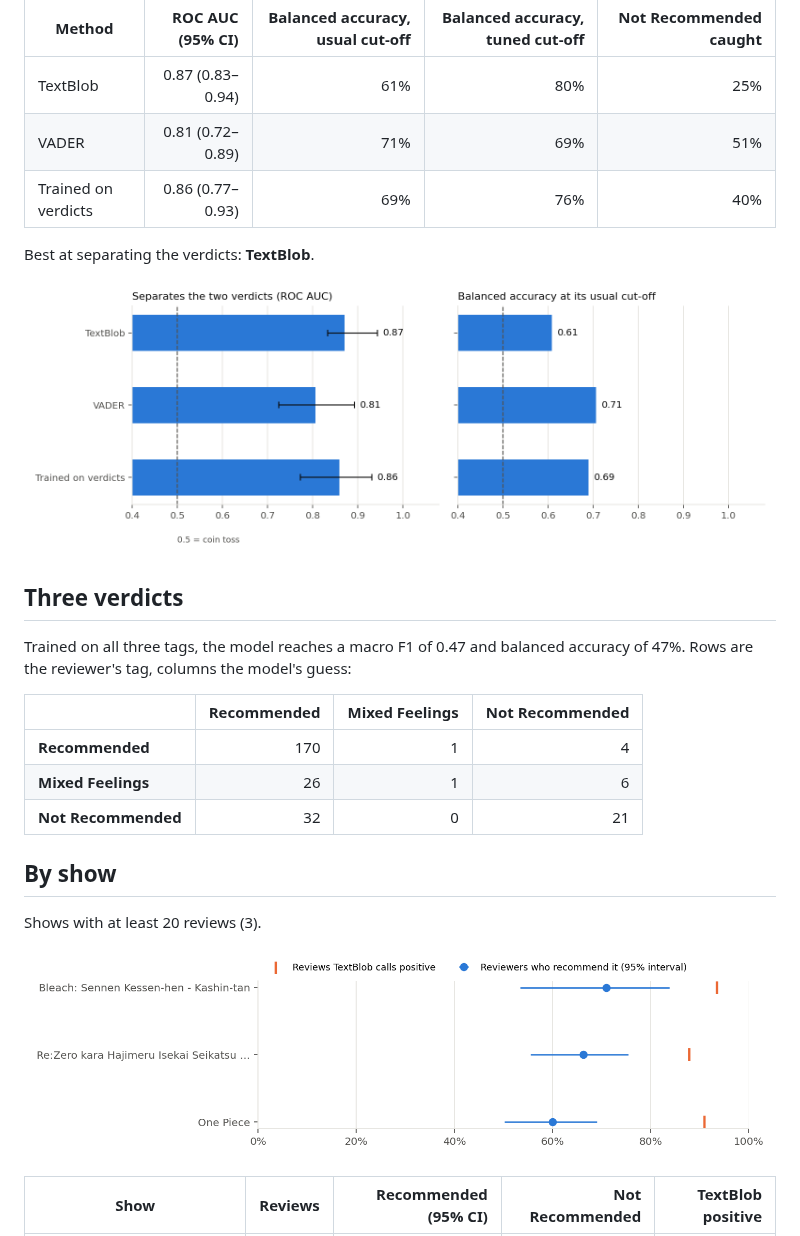
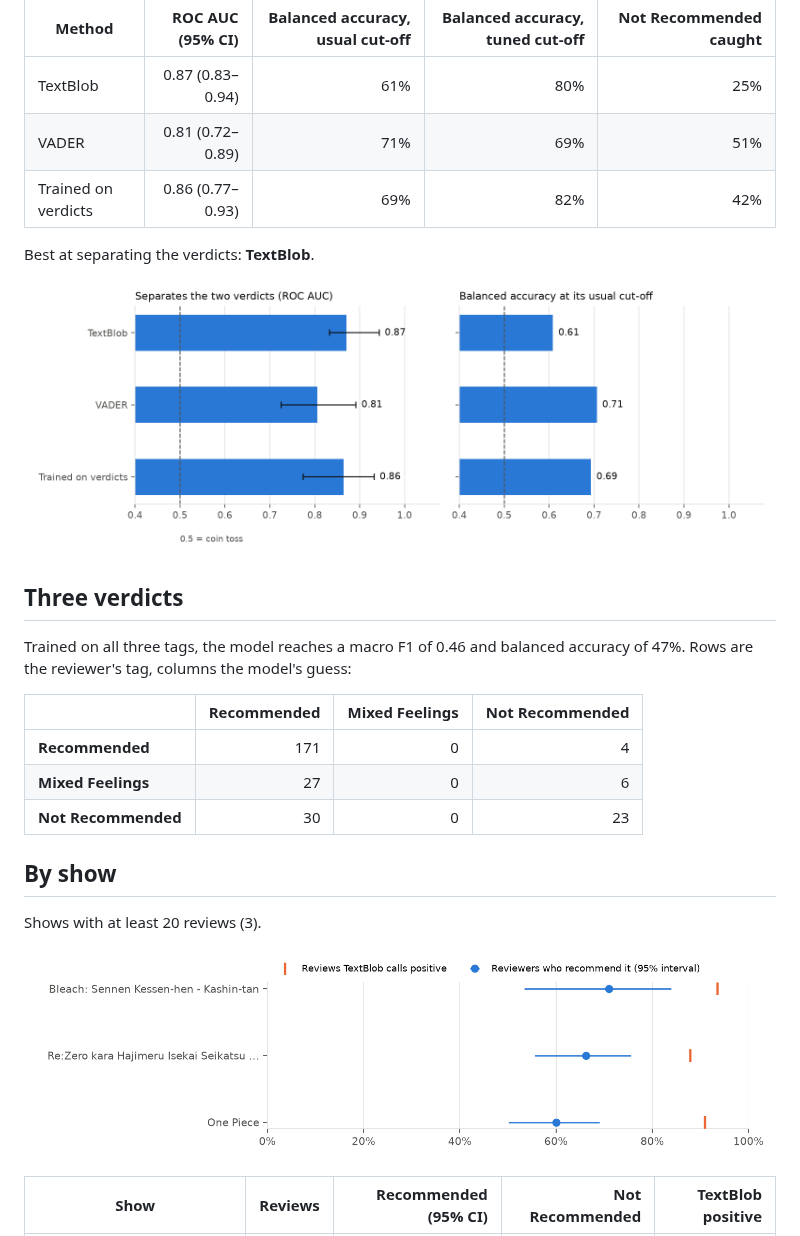
Before and after one commit to harsh-github007/Anime-Reviews-Sentimental-Analysis, a Markdown page: results/results.md, the part around the change. Drawn GitHub-style; pictures changed too: results/figures/methods.png, results/figures/titles.png.

```diff
--- a/results/results.md
+++ b/results/results.md
@@ -55,7 +55,7 @@ Recommended vs Not Recommended: 228 reviews (175 vs 53). Five-fold cross-validat
 | --- | ---: | ---: | ---: | ---: |
 | TextBlob | 0.87 (0.83–0.94) | 61% | 80% | 25% |
 | VADER | 0.81 (0.72–0.89) | 71% | 69% | 51% |
-| Trained on verdicts | 0.86 (0.77–0.93) | 69% | 76% | 40% |
+| Trained on verdicts | 0.86 (0.77–0.93) | 69% | 82% | 42% |
 
 Best at separating the verdicts: **TextBlob**.
 
@@ -63,13 +63,13 @@ Best at separating the verdicts: **TextBlob**.
 
 ## Three verdicts
 
-Trained on all three tags, the model reaches a macro F1 of 0.47 and balanced accuracy of 47%. Rows are the reviewer's tag, columns the model's guess:
+Trained on all three tags, the model reaches a macro F1 of 0.46 and balanced accuracy of 47%. Rows are the reviewer's tag, columns the model's guess:
 
 | | Recommended | Mixed Feelings | Not Recommended |
 | --- | ---: | ---: | ---: |
-| **Recommended** | 170 | 1 | 4 |
-| **Mixed Feelings** | 26 | 1 | 6 |
-| **Not Recommended** | 32 | 0 | 21 |
+| **Recommended** | 171 | 0 | 4 |
+| **Mixed Feelings** | 27 | 0 | 6 |
+| **Not Recommended** | 30 | 0 | 23 |
 
 ## By show
 
```
Also changed, not shown: results/figures/textblob_by_verdict.png, 3 other files.
